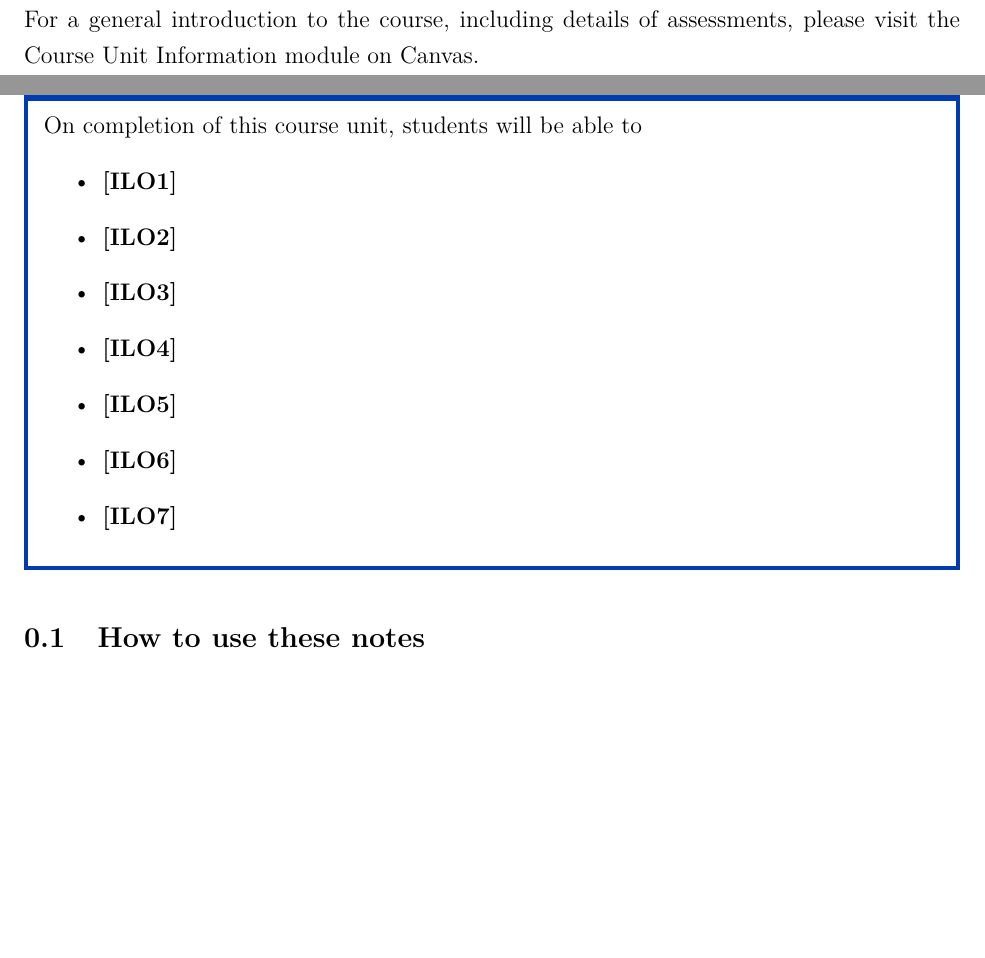
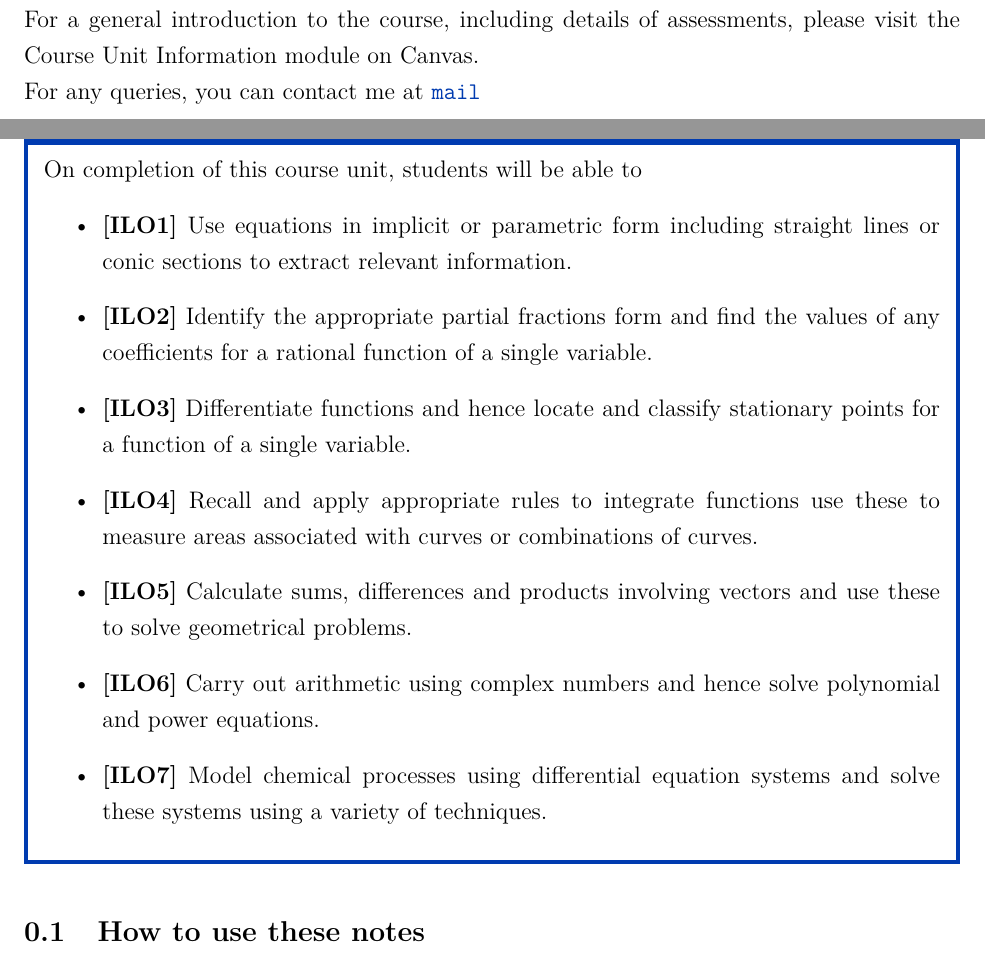
Before and after one commit to CarlWhitfield/1Q1_Lecture_Notes, a LaTeX document (complete_notes.tex, which reads Sections/section_0.tex): two parts of pages 1 and 2 of 23, joined at a grey line, cut so that both start at the same text, the shorter picture padded with empty space. Compiled offline with pdfLaTeX.

Commit message:
Updates from Overleaf

```diff
--- a/Sections/section_0.tex
+++ b/Sections/section_0.tex
@@ -9,14 +9,15 @@ Welcome to the course notes for Mathematics 1Q1!
 
 For a general introduction to the course, including details of assessments, please visit the Course Unit Information module on Canvas.
 
+For any queries, you can contact me at \url{mail}
 \begin{ILOs}
-    \item \textbf{[ILO1]}
-    \item \textbf{[ILO2]}
-    \item \textbf{[ILO3]}
-    \item \textbf{[ILO4]}
-    \item \textbf{[ILO5]}
-    \item \textbf{[ILO6]}
-    \item \textbf{[ILO7]}
+    \item \textbf{[ILO1]} Use equations in implicit or parametric form including straight lines or conic sections to extract relevant information.
+    \item \textbf{[ILO2]} Identify the appropriate partial fractions form and find the values of any coefficients for a rational function of a single variable.
+    \item \textbf{[ILO3]} Differentiate functions and hence locate and classify stationary points for a function of a single variable.
+    \item \textbf{[ILO4]} Recall and apply appropriate rules to integrate functions use these to measure areas associated with curves or combinations of curves.
+    \item \textbf{[ILO5]} Calculate sums, differences and products involving vectors and use these to solve geometrical problems.
+    \item \textbf{[ILO6]} Carry out arithmetic using complex numbers and hence solve polynomial and power equations.
+    \item \textbf{[ILO7]} Model chemical processes using differential equation systems and solve these systems using a variety of techniques.
 \end{ILOs}
 
 \subsection{How to use these notes}
```
Also changed, not shown: Sections/section_1_transcribed.tex (+1 -15 lines).
